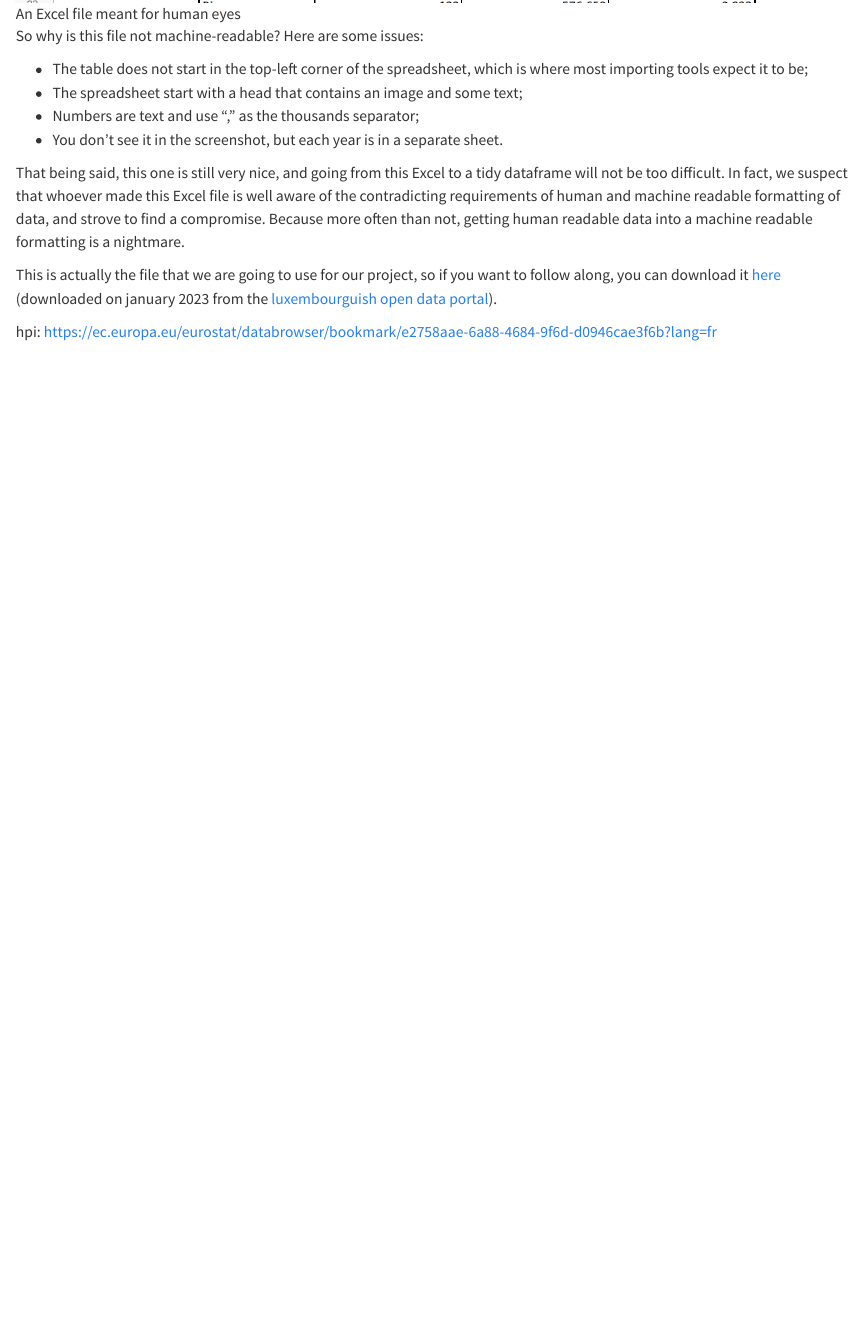
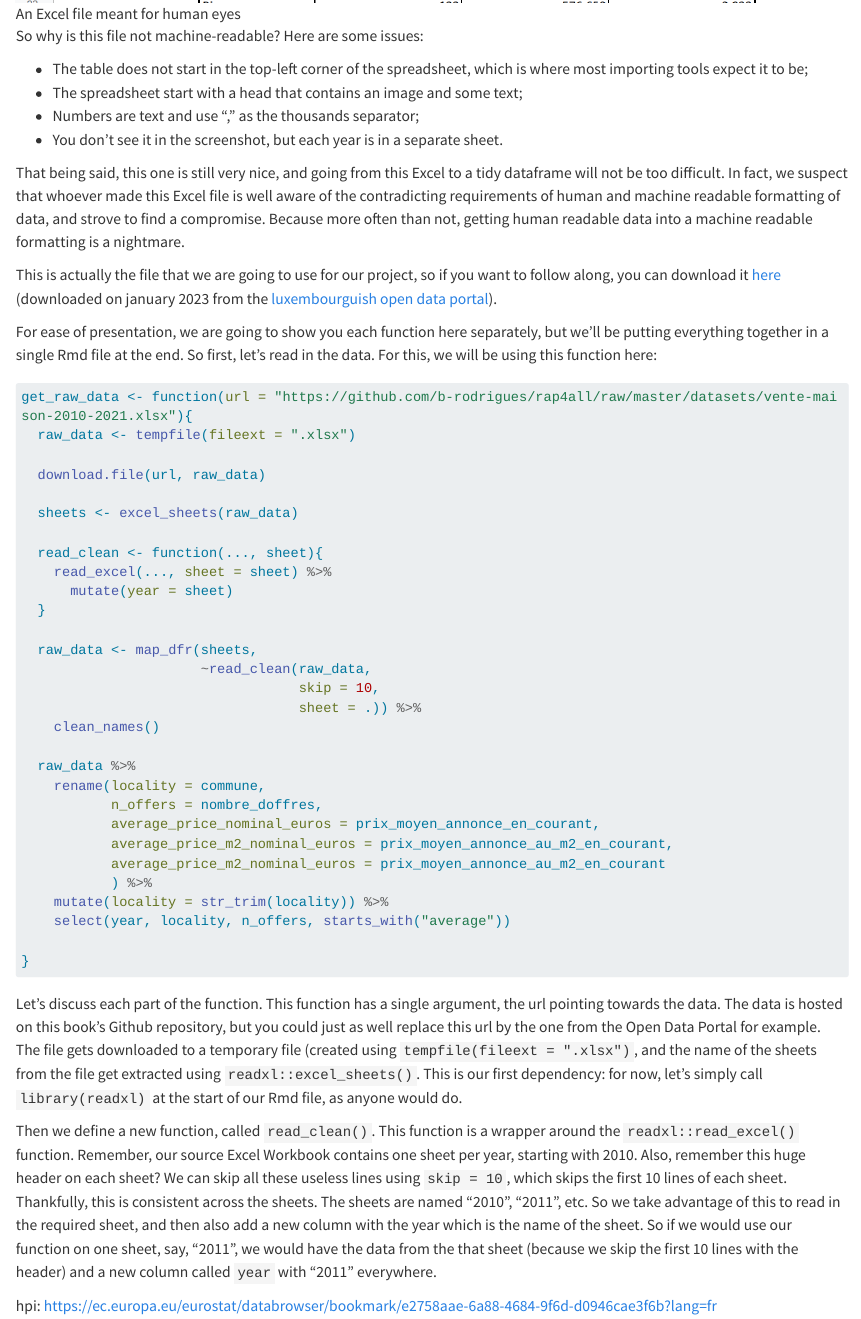
Before and after one commit to b-rodrigues/rap4all, a Quarto document (project_start.qmd): the page in a window 1100 px wide, from 3450 px down. Rendered offline with R 4.5, knitr and Pandoc in place of Quarto, with nearby package versions; some code elsewhere in the file could not run offline; long lines of code are wrapped.

Commit message:
read data

````diff
--- a/project_start.qmd
+++ b/project_start.qmd
@@ -136,7 +136,59 @@ you can download it [here](datasets/vente-maison-2010-2021.xlsx) (downloaded on
 the
 [luxembourguish open data portal](https://data.public.lu/en/datasets/prix-annonces-des-logements-par-commune/)).
 
+For ease of presentation, we are going to show you each function here separately, but we'll be putting
+everything together in a single Rmd file at the end. So first, let's read in the data. For this,
+we will be using this function here:
 
+```{r, eval = FALSE}
+get_raw_data <- function(url = "https://github.com/b-rodrigues/rap4all/raw/master/datasets/vente-maison-2010-2021.xlsx"){
+  raw_data <- tempfile(fileext = ".xlsx")
+
+  download.file(url, raw_data)
+
+  sheets <- excel_sheets(raw_data)
+
+  read_clean <- function(..., sheet){
+    read_excel(..., sheet = sheet) %>%
+      mutate(year = sheet)
+  }
+
+  raw_data <- map_dfr(sheets,
+                      ~read_clean(raw_data,
+                                  skip = 10,
+                                  sheet = .)) %>%
+    clean_names()
+
+  raw_data %>%
+    rename(locality = commune,
+           n_offers = nombre_doffres,
+           average_price_nominal_euros = prix_moyen_annonce_en_courant,
+           average_price_m2_nominal_euros = prix_moyen_annonce_au_m2_en_courant,
+           average_price_m2_nominal_euros = prix_moyen_annonce_au_m2_en_courant
+           ) %>%
+    mutate(locality = str_trim(locality)) %>%
+    select(year, locality, n_offers, starts_with("average"))
+
+}
+
+```
+
+Let's discuss each part of the function. This function has a single argument, the url pointing
+towards the data. The data is hosted on this book's Github repository, but you could just as well
+replace this url by the one from the Open Data Portal for example. The file gets downloaded to
+a temporary file (created using `tempfile(fileext = ".xlsx")`, and the name of the sheets from
+the file get extracted using `readxl::excel_sheets()`. This is our first dependency: for now, let's
+simply call `library(readxl)` at the start of our Rmd file, as anyone would do.
+
+Then we define a new function, called `read_clean()`. This function is a wrapper around the
+`readxl::read_excel()` function. Remember, our source Excel Workbook contains one sheet per year,
+starting with 2010. Also, remember this huge header on each sheet? We can skip all these useless
+lines using `skip = 10`, which skips the first 10 lines of each sheet. Thankfully, this is
+consistent across the sheets. The sheets are named "2010", "2011", etc. So we take advantage of
+this to read in the required sheet, and then also add a new column with the year which is the name
+of the sheet. So if we would use our function on one sheet, say, "2011", we would have the data
+from the that sheet (because we skip the first 10 lines with the header) and a new column called `year`
+with "2011" everywhere.
 
 hpi: https://ec.europa.eu/eurostat/databrowser/bookmark/e2758aae-6a88-4684-9f6d-d0946cae3f6b?lang=fr
 
````
Also changed, not shown: keep_dry.qmd (+16 -0 lines).
